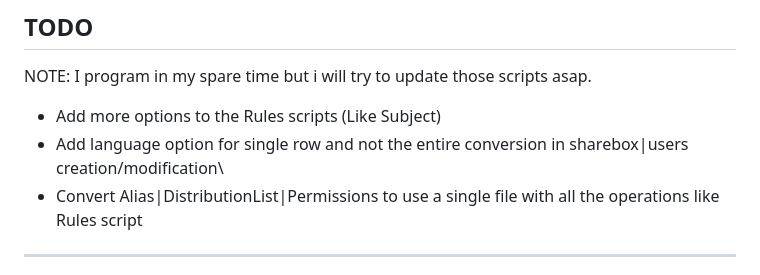
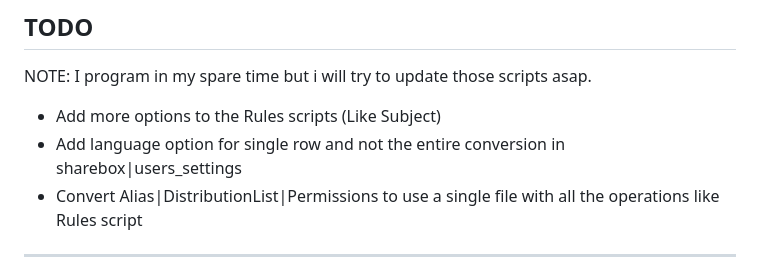
Before and after one commit to adrensnyder/ImapSyncMigrationHelper, a Markdown page: README.md, the part around the change. GitHub-like rendering.

```diff
--- a/README.md
+++ b/README.md
@@ -188,7 +188,7 @@ I have not tested this procedure with Gmail. You surely need to create an App an
 ## TODO
 NOTE: I program in my spare time but i will try to update those scripts asap.
 - Add more options to the Rules scripts (Like Subject)
-- Add language option for single row and not the entire conversion in sharebox|users creation/modification\
+- Add language option for single row and not the entire conversion in sharebox|users_settings
 - Convert Alias|DistributionList|Permissions to use a single file with all the operations like Rules script
 
 ---
```
